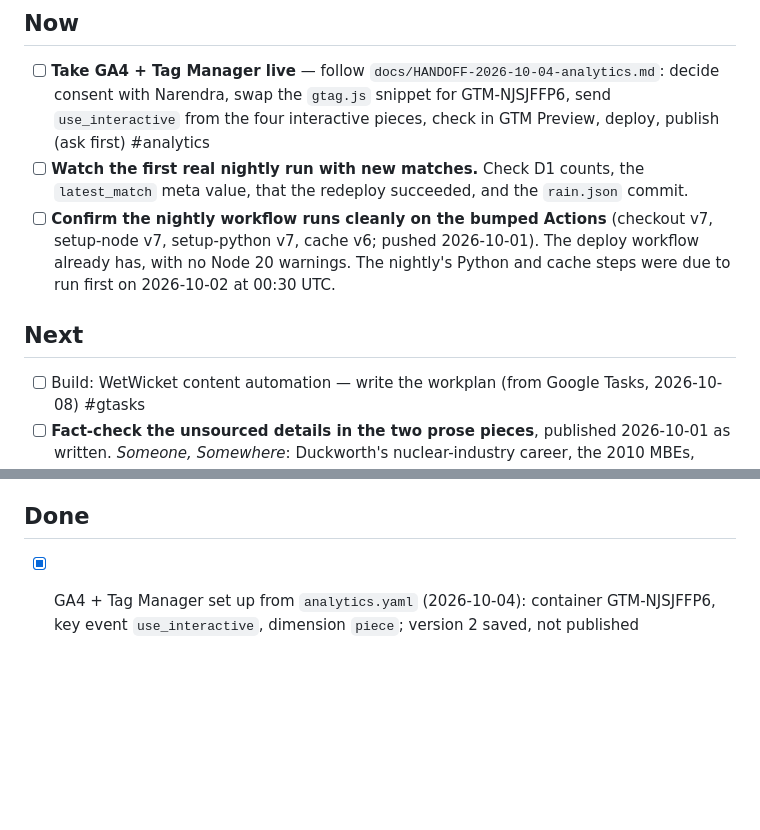
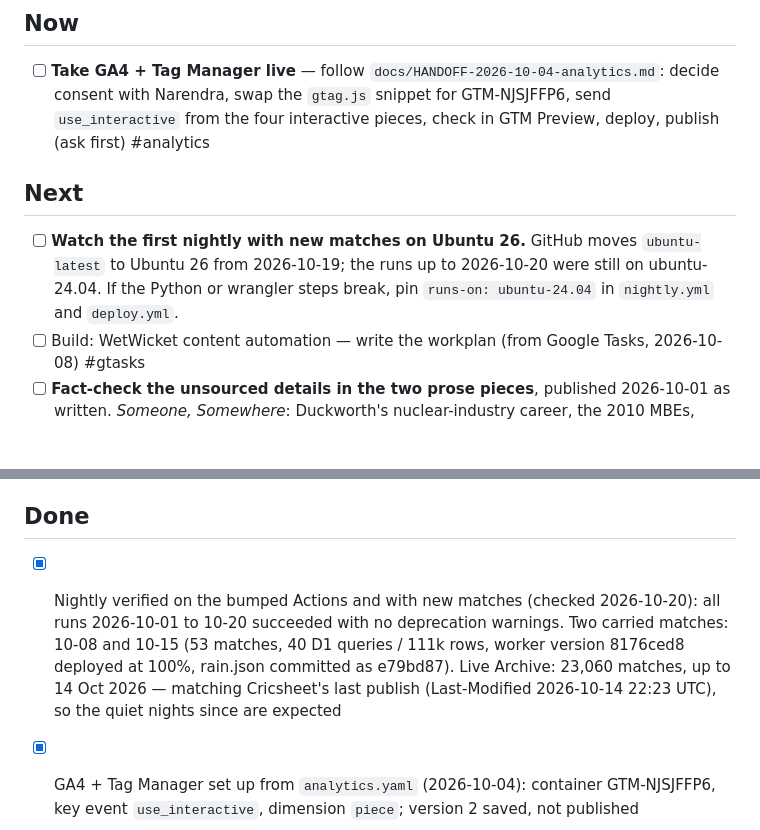
Before and after one commit to narendranag/wetwicket, a Markdown page: TASKS.md, 2 parts joined by grey strips. Drawn GitHub-style; blank space fills up the shorter version.

Commit message:
chore(tasks): nightly verified on bumped Actions and new matches
Co-Authored-By: Claude Opus 5.5 <noreply@anthropic.com>

```diff
--- a/TASKS.md
+++ b/TASKS.md
@@ -6,11 +6,10 @@
 ## Now
 
 - [ ] **Take GA4 + Tag Manager live** — follow `docs/HANDOFF-2026-10-04-analytics.md`: decide consent with Narendra, swap the `gtag.js` snippet for GTM-NJSJFFP6, send `use_interactive` from the four interactive pieces, check in GTM Preview, deploy, publish (ask first) #analytics
-- [ ] **Watch the first real nightly run with new matches.** Check D1 counts, the `latest_match` meta value, that the redeploy succeeded, and the `rain.json` commit.
-- [ ] **Confirm the nightly workflow runs cleanly on the bumped Actions** (checkout v7, setup-node v7, setup-python v7, cache v6; pushed 2026-10-01). The deploy workflow already has, with no Node 20 warnings. The nightly's Python and cache steps were due to run first on 2026-10-02 at 00:30 UTC.
 
 ## Next
 
+- [ ] **Watch the first nightly with new matches on Ubuntu 26.** GitHub moves `ubuntu-latest` to Ubuntu 26 from 2026-10-19; the runs up to 2026-10-20 were still on ubuntu-24.04. If the Python or wrangler steps break, pin `runs-on: ubuntu-24.04` in `nightly.yml` and `deploy.yml`.
 - [ ] Build: WetWicket content automation — write the workplan (from Google Tasks, 2026-10-08) #gtasks
 - [ ] **Fact-check the unsourced details in the two prose pieces**, published 2026-10-01 as written. _Someone, Somewhere_: Duckworth's nuclear-industry career, the 2010 MBEs, McMillan and Richardson at the crease and the last-ball single, Pringle bowling England's two cheapest overs. _The Wrong Number_: the 1992 and 1999 references.
 - [ ] **Check Search Console** (Indexing > Pages): how many Archive pages Google has picked up, and any crawl errors, about a week after 2026-10-01.
@@ -37,5 +36,6 @@
 
 ## Done
 
+- [x] Nightly verified on the bumped Actions and with new matches (checked 2026-10-20): all runs 2026-10-01 to 10-20 succeeded with no deprecation warnings. Two carried matches: 10-08 and 10-15 (53 matches, 40 D1 queries / 111k rows, worker version 8176ced8 deployed at 100%, rain.json committed as e79bd87). Live Archive: 23,060 matches, up to 14 Oct 2026 — matching Cricsheet's last publish (Last-Modified 2026-10-14 22:23 UTC), so the quiet nights since are expected
 - [x] GA4 + Tag Manager set up from `analytics.yaml` (2026-10-04): container GTM-NJSJFFP6, key event `use_interactive`, dimension `piece`; version 2 saved, not published
 - [x] Brain brought to the claude-computer standard (2026-10-04): Now/Next/Later/Done tasks, DECISIONS.md, justfile, docs in the documentation standard, gitleaks pre-commit
```
